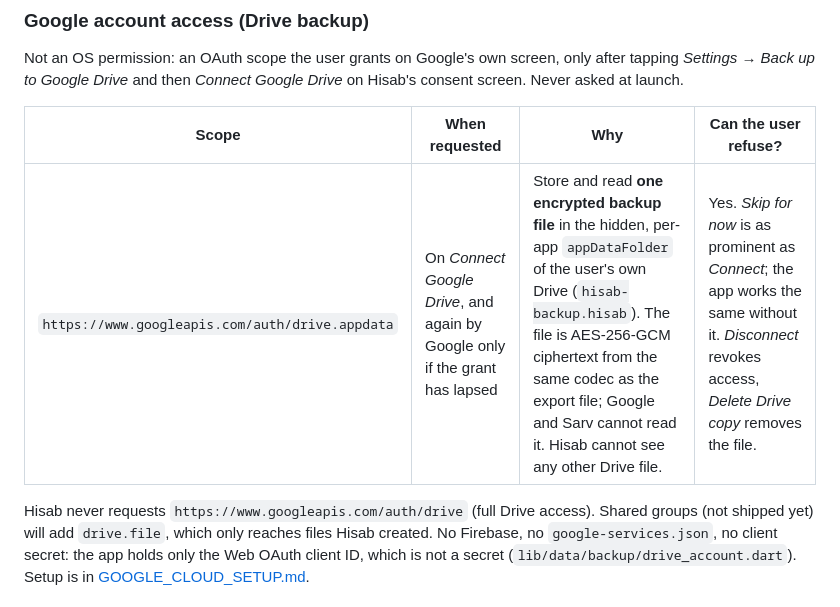
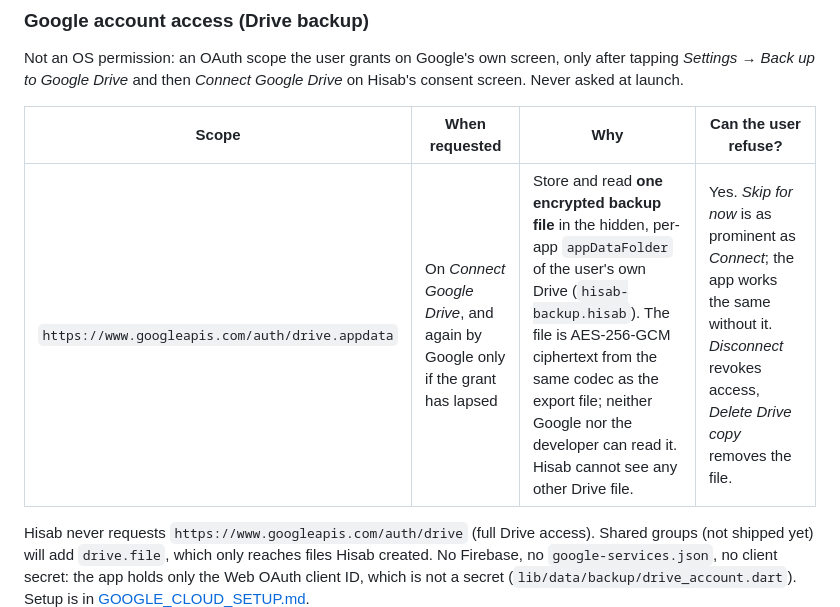
Before and after one commit to RagedPanda/hisab, a Markdown page: docs/PERMISSIONS.md, the part around the change. GitHub-like rendering.

Commit message:
docs(permissions): say the developer cannot read Drive backups

```diff
--- a/docs/PERMISSIONS.md
+++ b/docs/PERMISSIONS.md
@@ -39,7 +39,7 @@ screen. Never asked at launch.
 
 | Scope | When requested | Why | Can the user refuse? |
 |---|---|---|---|
-| `https://www.googleapis.com/auth/drive.appdata` | On *Connect Google Drive*, and again by Google only if the grant has lapsed | Store and read **one encrypted backup file** in the hidden, per-app `appDataFolder` of the user's own Drive (`hisab-backup.hisab`). The file is AES-256-GCM ciphertext from the same codec as the export file; Google and Sarv cannot read it. Hisab cannot see any other Drive file. | Yes. *Skip for now* is as prominent as *Connect*; the app works the same without it. *Disconnect* revokes access, *Delete Drive copy* removes the file. |
+| `https://www.googleapis.com/auth/drive.appdata` | On *Connect Google Drive*, and again by Google only if the grant has lapsed | Store and read **one encrypted backup file** in the hidden, per-app `appDataFolder` of the user's own Drive (`hisab-backup.hisab`). The file is AES-256-GCM ciphertext from the same codec as the export file; neither Google nor the developer can read it. Hisab cannot see any other Drive file. | Yes. *Skip for now* is as prominent as *Connect*; the app works the same without it. *Disconnect* revokes access, *Delete Drive copy* removes the file. |
 
 Hisab never requests `https://www.googleapis.com/auth/drive` (full Drive access). Shared groups
 (not shipped yet) will add `drive.file`, which only reaches files Hisab created. No Firebase, no
```
